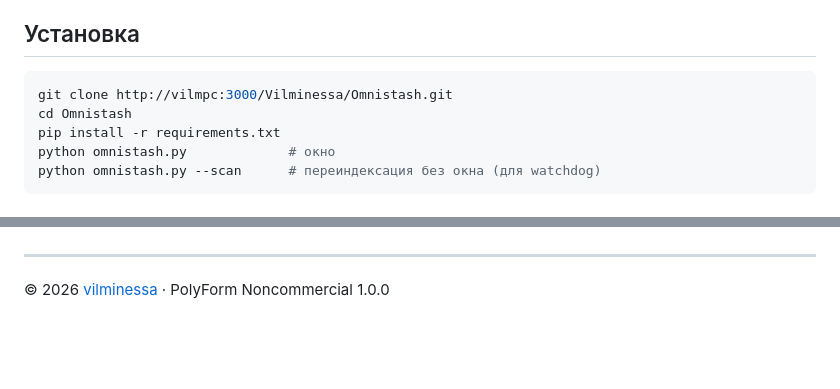
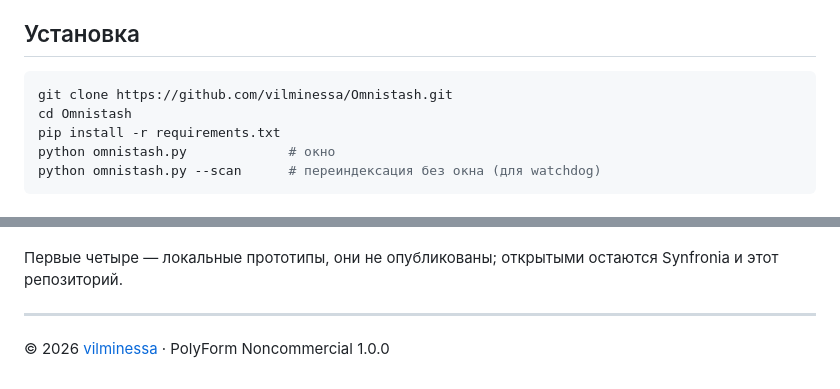
Before and after one commit to vilminessa/Omnistash, a Markdown page: README.md, 2 parts joined by grey strips. Rendered like a GitHub page; blank space fills up the shorter version.

````diff
--- a/README.md
+++ b/README.md
@@ -142,7 +142,7 @@
 ## Установка
 
 ```powershell
-git clone http://vilmpc:3000/Vilminessa/Omnistash.git
+git clone https://github.com/vilminessa/Omnistash.git
 cd Omnistash
 pip install -r requirements.txt
 python omnistash.py             # окно
@@ -507,4 +503,7 @@ pull request ценят больше всего.
   к интерфейсу: одно окно, всё локально.
+
+Первые четыре — локальные прототипы, они не опубликованы; открытыми
+остаются Synfronia и этот репозиторий.
 
 ---
 
````
Also changed, not shown: other parts of README.md (+5 -9 lines).
